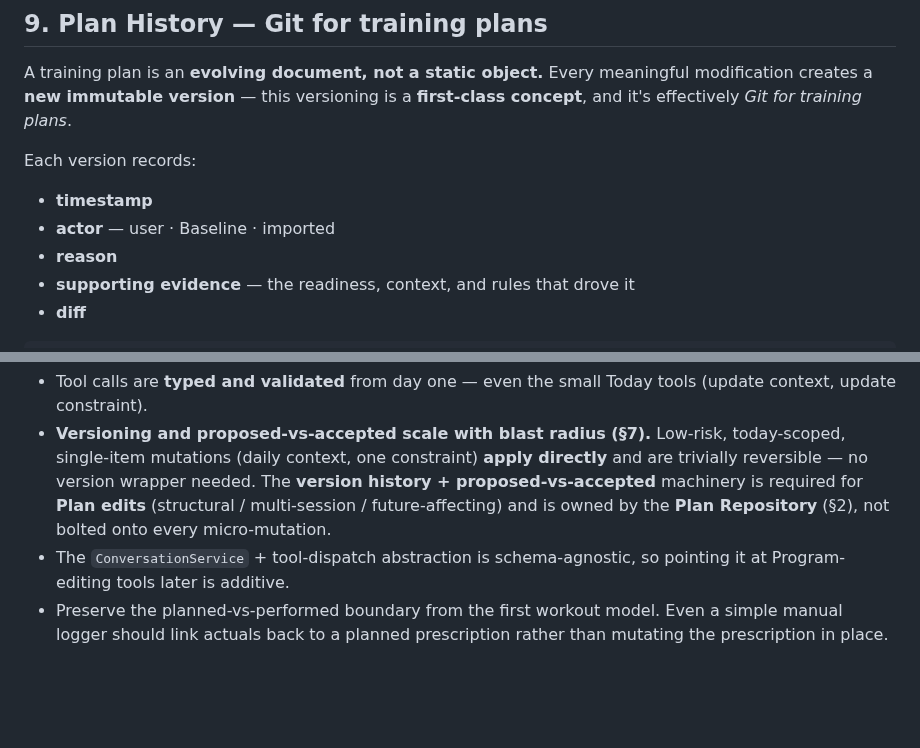
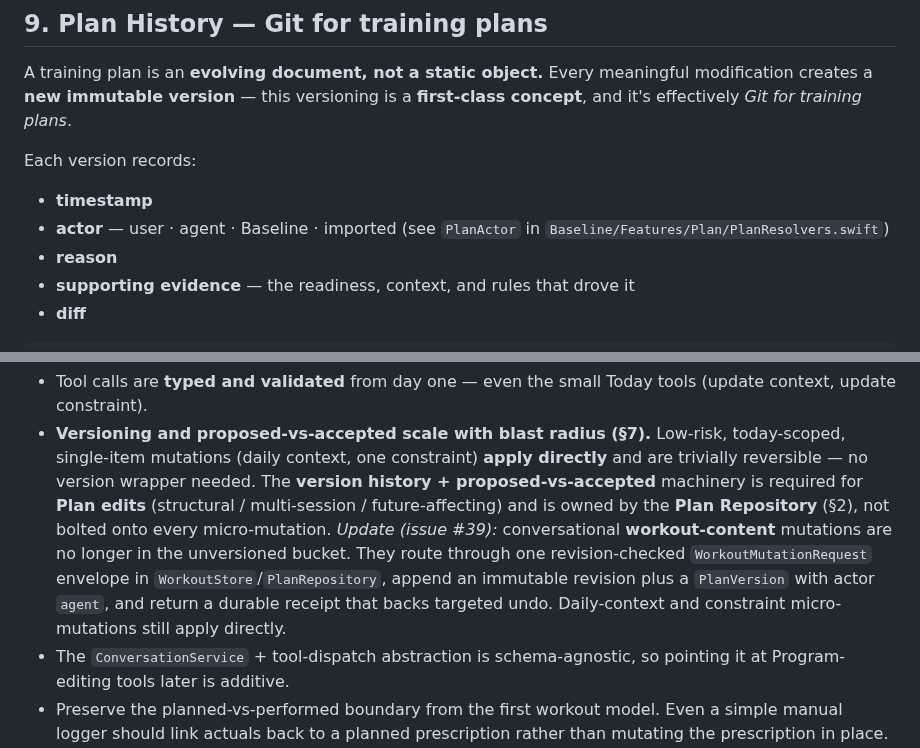
Before and after one commit to tpavay/Baseline, a Markdown page: docs/implementation/plan-engine.md, 2 parts joined by grey strips. GitHub-like rendering; blank space fills up the shorter version.

Commit message:
no-mistakes(document): Update plan docs for agent actor and versioned mutations

```diff
--- a/docs/implementation/plan-engine.md
+++ b/docs/implementation/plan-engine.md
@@ -120,7 +120,7 @@ A training plan is an **evolving document, not a static object.** Every meaningf
 
 Each version records:
 - **timestamp**
-- **actor** — user · Baseline · imported
+- **actor** — user · agent · Baseline · imported (see `PlanActor` in `Baseline/Features/Plan/PlanResolvers.swift`)
 - **reason**
 - **supporting evidence** — the readiness, context, and rules that drove it
 - **diff**
@@ -137,6 +137,9 @@ The agent pattern is reused, but this introduces: program **schema** · **calend
 So the Today Conversation slice doesn't become a dead end, design its tool layer to generalize — without over-building the small stuff:
 - Tool calls are **typed and validated** from day one — even the small Today tools (update context, update constraint).
 - **Versioning and proposed-vs-accepted scale with blast radius (§7).** Low-risk, today-scoped, single-item mutations (daily context, one constraint) **apply directly** and are trivially reversible — no version wrapper needed. The **version history + proposed-vs-accepted** machinery is required for **Plan edits** (structural / multi-session / future-affecting) and is owned by the **Plan Repository** (§2), not bolted onto every micro-mutation.
+  *Update (issue #39):* conversational **workout-content** mutations are no longer in the unversioned bucket.
+  They route through one revision-checked `WorkoutMutationRequest` envelope in `WorkoutStore`/`PlanRepository`, append an immutable revision plus a `PlanVersion` with actor `agent`, and return a durable receipt that backs targeted undo.
+  Daily-context and constraint micro-mutations still apply directly.
 - The `ConversationService` + tool-dispatch abstraction is schema-agnostic, so pointing it at Program-editing tools later is additive.
 - Preserve the planned-vs-performed boundary from the first workout model. Even a simple manual logger should link actuals back to a planned prescription rather than mutating the prescription in place.
 
```
Also changed, not shown: docs/implementation/plan-tab.md (+1 -1 lines).
